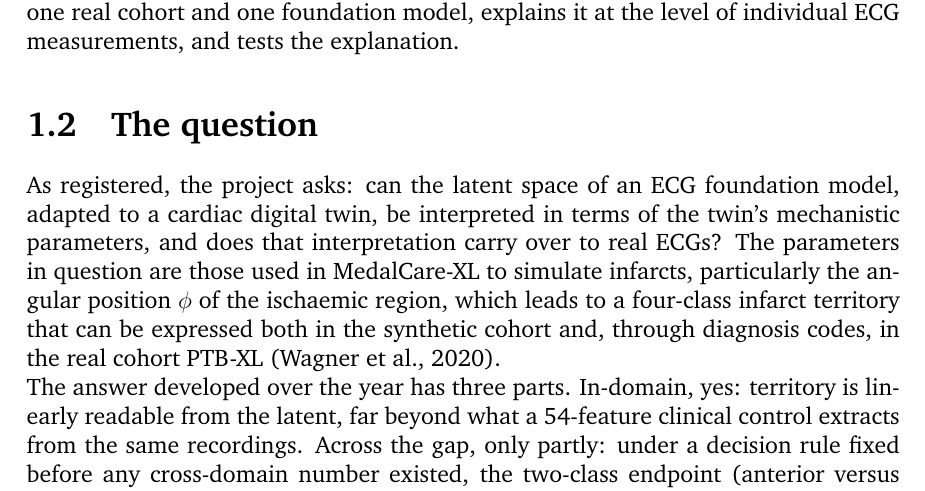
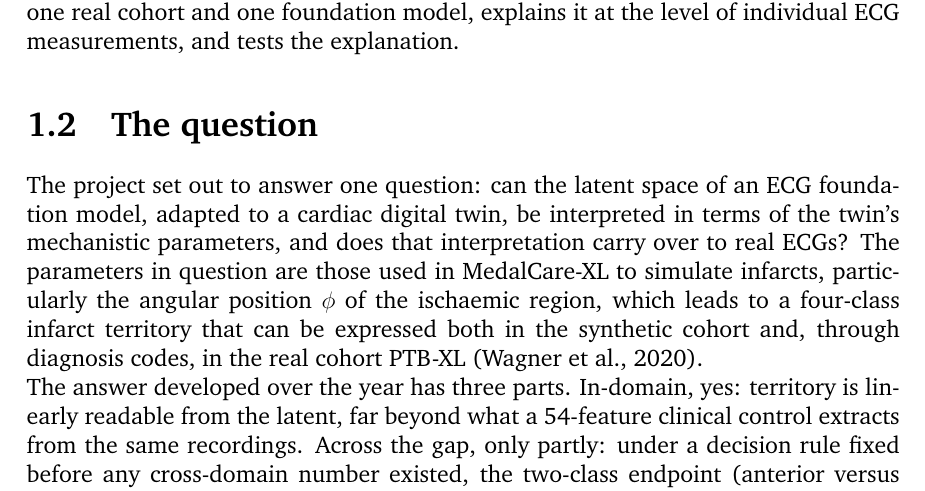
Before and after one commit to shenzi418/Interpreting-Latent-Space-in-Healthcare-Foundational-Models-Using-Digital-Twins, a LaTeX thesis (thesis_writeup/main.tex, which reads thesis_writeup/chapters/01_introduction.tex): part of page 9 of 67, cut so that both start at the same text. Compiled offline with pdfLaTeX; a missing bibliography style is replaced by a similar one.

Commit message:
thesis_writeup polish: sec1.2 opener — 'The project set out to answer one question' (owner request)

```diff
--- a/thesis_writeup/chapters/01_introduction.tex
+++ b/thesis_writeup/chapters/01_introduction.tex
@@ -15,7 +15,7 @@ The stakes reach past this one simulator. If realism checks can pass while task
 \section{The question}
 \label{sec:intro-question}
 
-As registered, the project asks: can the latent space of an ECG foundation model, adapted to a cardiac digital twin, be interpreted in terms of the twin's mechanistic parameters, and does that interpretation carry over to real ECGs? The parameters in question are those used in \medalcare\ to simulate infarcts, particularly the angular position $\phiang$ of the ischaemic region, which leads to a four-class infarct territory that can be expressed both in the synthetic cohort and, through diagnosis codes, in the real cohort \ptbxl\ \citep{wagner2020ptbxl}.
+The project set out to answer one question: can the latent space of an ECG foundation model, adapted to a cardiac digital twin, be interpreted in terms of the twin's mechanistic parameters, and does that interpretation carry over to real ECGs? The parameters in question are those used in \medalcare\ to simulate infarcts, particularly the angular position $\phiang$ of the ischaemic region, which leads to a four-class infarct territory that can be expressed both in the synthetic cohort and, through diagnosis codes, in the real cohort \ptbxl\ \citep{wagner2020ptbxl}.
 
 The answer developed over the year has three parts. In-domain, yes: territory is linearly readable from the latent, far beyond what a 54-feature clinical control extracts from the same recordings. Across the gap, only partly: under a decision rule fixed before any cross-domain number existed, the two-class endpoint (anterior versus inferior) is met but the four-class endpoint is not, and the latent's large in-domain advantage over the control vanishes completely. The third part is the question the first two raise: why does an advantage of that magnitude fail to carry over? The thesis's central contribution answers it with an instrument: a per-feature audit of how much territory information each standard ECG measurement carries in the twin compared with the real cohort. The audit explains the shortfall, and it predicts, before any transfer is run, which parts of the signal will survive it.
 
```
